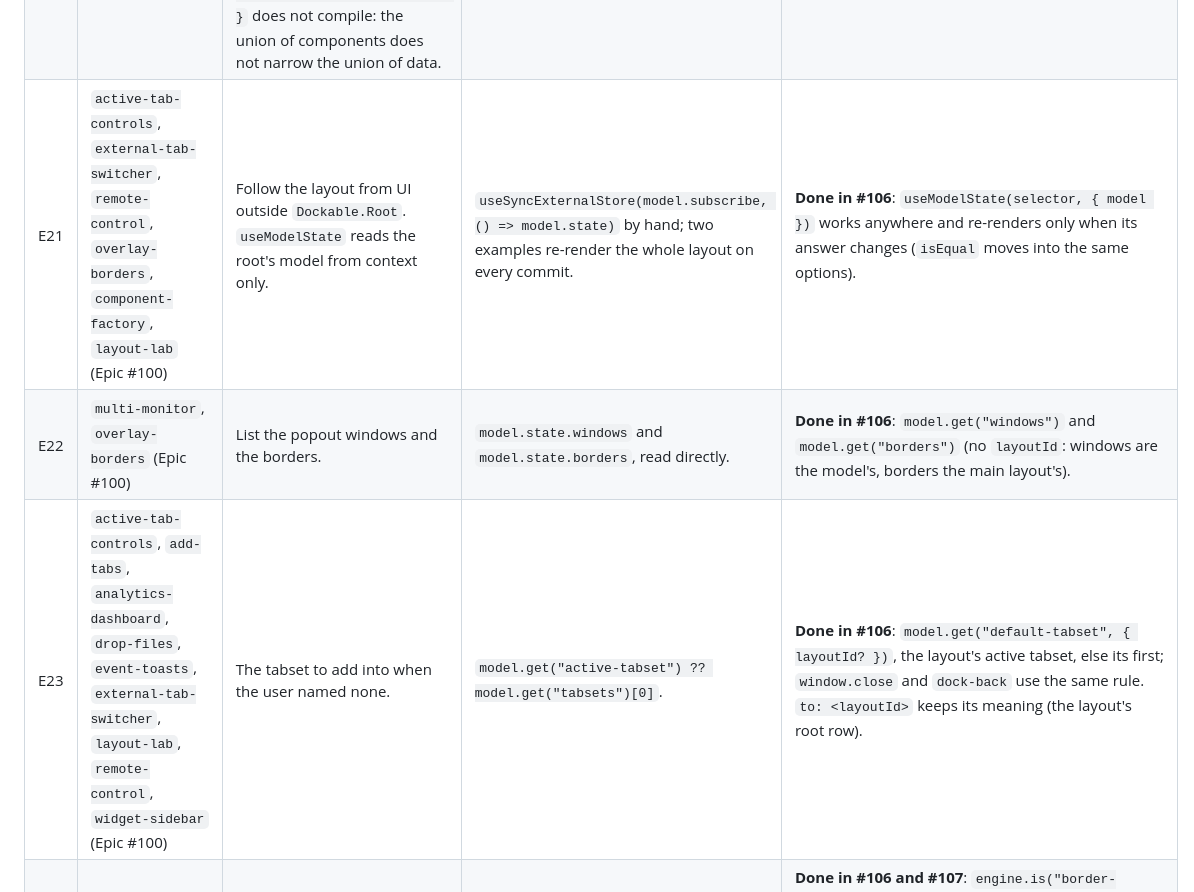
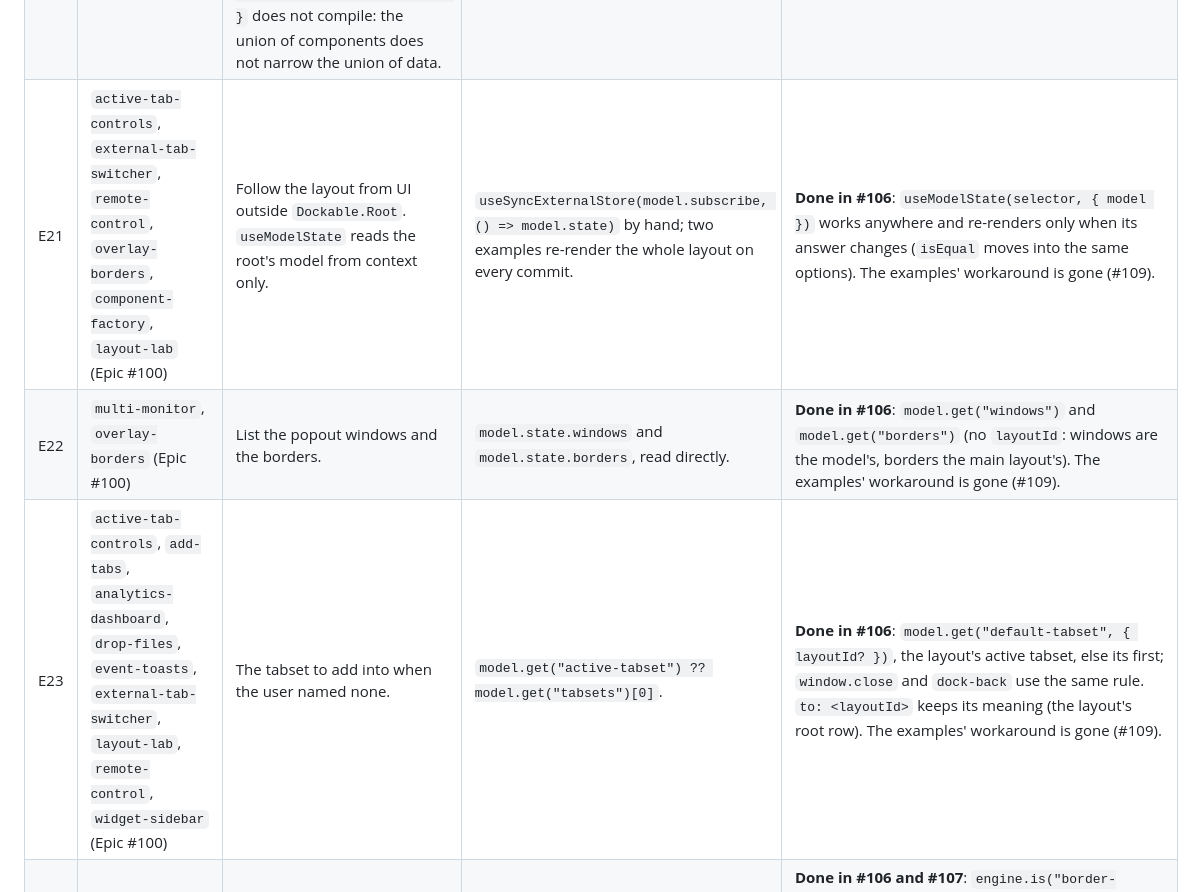
Before and after one commit to fragiola/dockable, a Markdown page: docs/docs-examples-gaps.md, the part around the change. Rendered like a GitHub page.

Commit message:
📝 docs: the gaps the examples no longer work around
E21, E22 and E23 were closed in #106; the examples' workarounds for
them are gone too.

Co-Authored-By: Claude Opus 5.5 <noreply@anthropic.com>

```diff
--- a/docs/docs-examples-gaps.md
+++ b/docs/docs-examples-gaps.md
@@ -34,9 +34,9 @@ also commented in the example's code, since users copy it.
 | E18 | `splitter-wide`, `splitter-dotted-handle`, `splitter-framed-handle` (Epic #86) | `aria-valuenow` after one arrow key on a splitter. The first press moves the splitter but the separator's value updates only with the next one. | The specs press the arrow key twice. | The splitter re-reads its value after a keyboard step commits. |
 | E19 | `drop-indicator-colours` (Epic #86) | Style the drop indicator by the tabset it targets. The core's indicator state has `targetTabSetId`, but `Dockable.DropIndicator`'s state (what `className`/`style` receive) does not. | Each tabset reads its own `useTabSet(node).state.dropTarget` and reports its id to the example's state in an effect; the indicator's class reads it. | **Done in #106**: `targetTabsetId` and `targetNodeId` in `DropIndicatorState`. The example's workaround is gone (#109). |
 | E20 | `rename-tabs` (Epic #86) | Change one field every component's data shares (`name`) with `tab.update`. With more than one component in the registry, `{ component: tab.component, data: { ...tab.data, name } }` does not compile: the union of components does not narrow the union of data. | A `renamed(tab, name)` helper that switches on `tab.component` and builds each payload. | A typed helper (`tabUpdate(tab, (data) => …)`) or a `tab.rename` command for the shared name. |
-| E21 | `active-tab-controls`, `external-tab-switcher`, `remote-control`, `overlay-borders`, `component-factory`, `layout-lab` (Epic #100) | Follow the layout from UI outside `Dockable.Root`. `useModelState` reads the root's model from context only. | `useSyncExternalStore(model.subscribe, () => model.state)` by hand; two examples re-render the whole layout on every commit. | **Done in #106**: `useModelState(selector, { model })` works anywhere and re-renders only when its answer changes (`isEqual` moves into the same options). |
-| E22 | `multi-monitor`, `overlay-borders` (Epic #100) | List the popout windows and the borders. | `model.state.windows` and `model.state.borders`, read directly. | **Done in #106**: `model.get("windows")` and `model.get("borders")` (no `layoutId`: windows are the model's, borders the main layout's). |
-| E23 | `active-tab-controls`, `add-tabs`, `analytics-dashboard`, `drop-files`, `event-toasts`, `external-tab-switcher`, `layout-lab`, `remote-control`, `widget-sidebar` (Epic #100) | The tabset to add into when the user named none. | `model.get("active-tabset") ?? model.get("tabsets")[0]`. | **Done in #106**: `model.get("default-tabset", { layoutId? })`, the layout's active tabset, else its first; `window.close` and `dock-back` use the same rule. `to: <layoutId>` keeps its meaning (the layout's root row). |
+| E21 | `active-tab-controls`, `external-tab-switcher`, `remote-control`, `overlay-borders`, `component-factory`, `layout-lab` (Epic #100) | Follow the layout from UI outside `Dockable.Root`. `useModelState` reads the root's model from context only. | `useSyncExternalStore(model.subscribe, () => model.state)` by hand; two examples re-render the whole layout on every commit. | **Done in #106**: `useModelState(selector, { model })` works anywhere and re-renders only when its answer changes (`isEqual` moves into the same options). The examples' workaround is gone (#109). |
+| E22 | `multi-monitor`, `overlay-borders` (Epic #100) | List the popout windows and the borders. | `model.state.windows` and `model.state.borders`, read directly. | **Done in #106**: `model.get("windows")` and `model.get("borders")` (no `layoutId`: windows are the model's, borders the main layout's). The examples' workaround is gone (#109). |
+| E23 | `active-tab-controls`, `add-tabs`, `analytics-dashboard`, `drop-files`, `event-toasts`, `external-tab-switcher`, `layout-lab`, `remote-control`, `widget-sidebar` (Epic #100) | The tabset to add into when the user named none. | `model.get("active-tabset") ?? model.get("tabsets")[0]`. | **Done in #106**: `model.get("default-tabset", { layoutId? })`, the layout's active tabset, else its first; `window.close` and `dock-back` use the same rule. `to: <layoutId>` keeps its meaning (the layout's root row). The examples' workaround is gone (#109). |
 | E24 | the React package (Angular and Vue adapters next) (Epic #100) | The layout rules an adapter applies: which borders show (and the drag reveal), where an overlay border sits, the tab stop with no selected tab, the flex sizing of rows and tabsets. | Each rule written in a React part (`Borders`, `BorderContent`, `Tab`, `Row`, `TabSet`, `PopoutTrigger`), so every adapter would copy it. | **Done in #106 and #107**: `engine.is("border-shown", { borderId })`, `engine.get("overlay-placement-by", { borderId })`, `engine.is("tab-tabbable", { tabId })` and `engine.get("flex-by", { nodeId })` (which replaces `size-limits-by`). #107 adds `engine.get("popout-mode-by", { nodeId })`, the popout trigger's mode (`"dock"` in a window, `"popout"` when `engine.can("popout")`, else none). |
 
 ## 2. Site and Fragiola UI (not package gaps)
```
